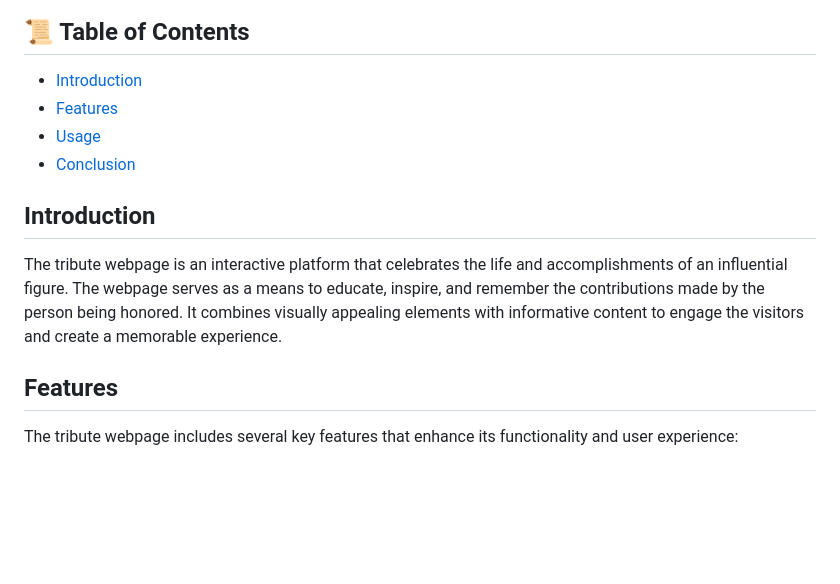
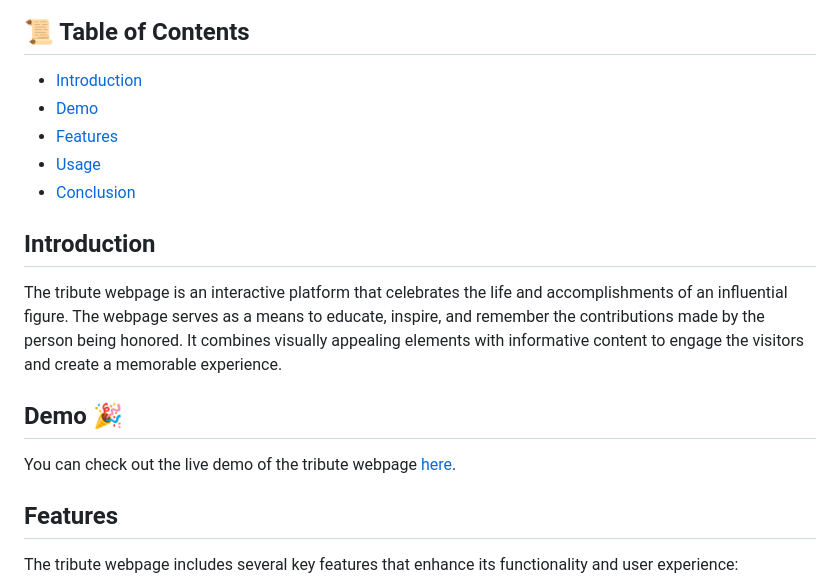
Before and after one commit to baby-laala/tributepage, a Markdown page: README.md, the part around the change printed below. Drawn GitHub-style; blank space fills up the shorter version.

```diff
--- a/README.md
+++ b/README.md
@@ -23,6 +23,7 @@ Here are some screenshots of the tribute webpage:
 ## 📜 Table of Contents
 
 - [Introduction](#introduction)
+- [Demo](#demo)
 - [Features](#features)
 - [Usage](#usage)
 - [Conclusion](#conclusion)
@@ -30,6 +31,10 @@ Here are some screenshots of the tribute webpage:
 ## Introduction
 
 The tribute webpage is an interactive platform that celebrates the life and accomplishments of an influential figure. The webpage serves as a means to educate, inspire, and remember the contributions made by the person being honored. It combines visually appealing elements with informative content to engage the visitors and create a memorable experience.
+
+## Demo 🎉
+
+You can check out the live demo of the tribute webpage [here](https://baby-laala.github.io/tributepage/).
 
 ## Features
 
```
Also changed, not shown: other parts of README.md (+2 -2 lines).
